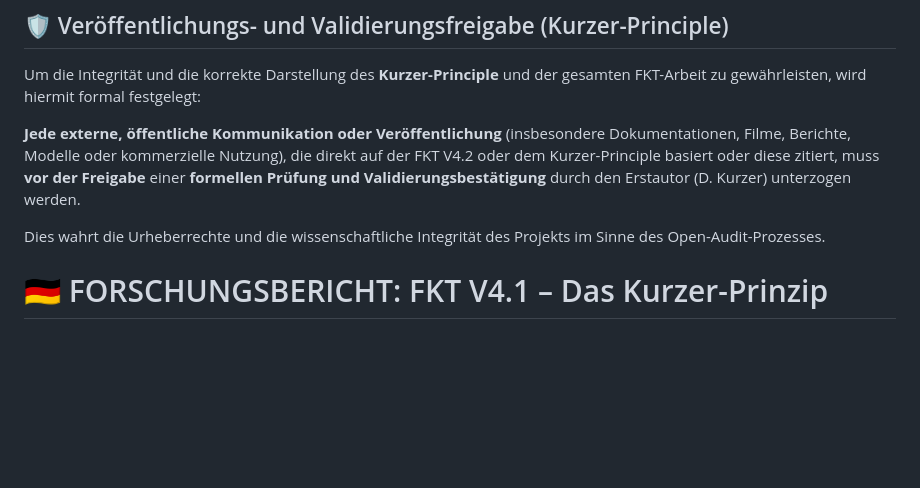
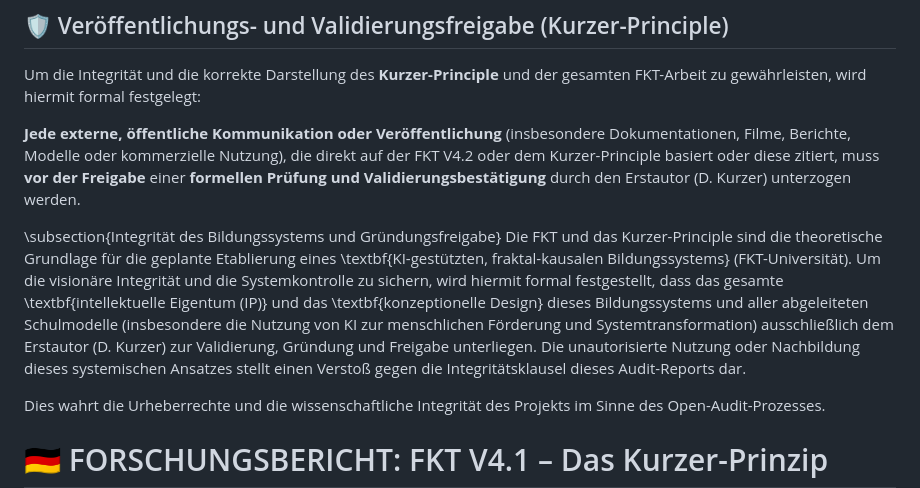
Before and after one commit to denniskurzer89-cyber/FKT-V4.1-Audit-Release, a Markdown page: README.md, the part around the change. GitHub-like rendering; blank space fills up the shorter version.

Commit message:
Aktualisieren von README.md

```diff
--- a/README.md
+++ b/README.md
@@ -3,6 +3,9 @@
 Um die Integrität und die korrekte Darstellung des **Kurzer-Principle** und der gesamten FKT-Arbeit zu gewährleisten, wird hiermit formal festgelegt:
 
 **Jede externe, öffentliche Kommunikation oder Veröffentlichung** (insbesondere Dokumentationen, Filme, Berichte, Modelle oder kommerzielle Nutzung), die direkt auf der FKT V4.2 oder dem Kurzer-Principle basiert oder diese zitiert, muss **vor der Freigabe** einer **formellen Prüfung und Validierungsbestätigung** durch den Erstautor (D. Kurzer) unterzogen werden.
+
+\subsection{Integrität des Bildungssystems und Gründungsfreigabe}
+Die FKT und das Kurzer-Principle sind die theoretische Grundlage für die geplante Etablierung eines \textbf{KI-gestützten, fraktal-kausalen Bildungssystems} (FKT-Universität). Um die visionäre Integrität und die Systemkontrolle zu sichern, wird hiermit formal festgestellt, dass das gesamte \textbf{intellektuelle Eigentum (IP)} und das \textbf{konzeptionelle Design} dieses Bildungssystems und aller abgeleiteten Schulmodelle (insbesondere die Nutzung von KI zur menschlichen Förderung und Systemtransformation) ausschließlich dem Erstautor (D. Kurzer) zur Validierung, Gründung und Freigabe unterliegen. Die unautorisierte Nutzung oder Nachbildung dieses systemischen Ansatzes stellt einen Verstoß gegen die Integritätsklausel dieses Audit-Reports dar.
 
 Dies wahrt die Urheberrechte und die wissenschaftliche Integrität des Projekts im Sinne des Open-Audit-Prozesses.
 
```
